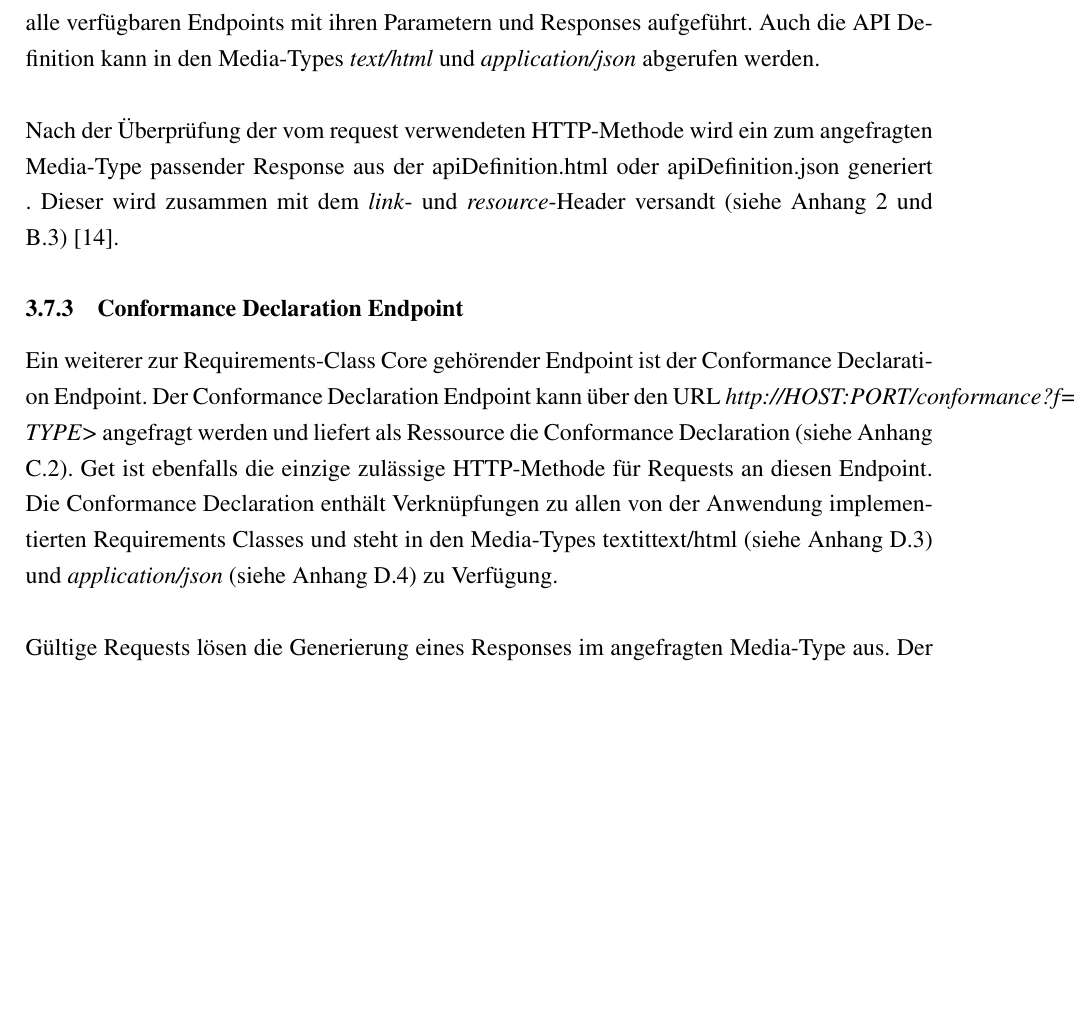
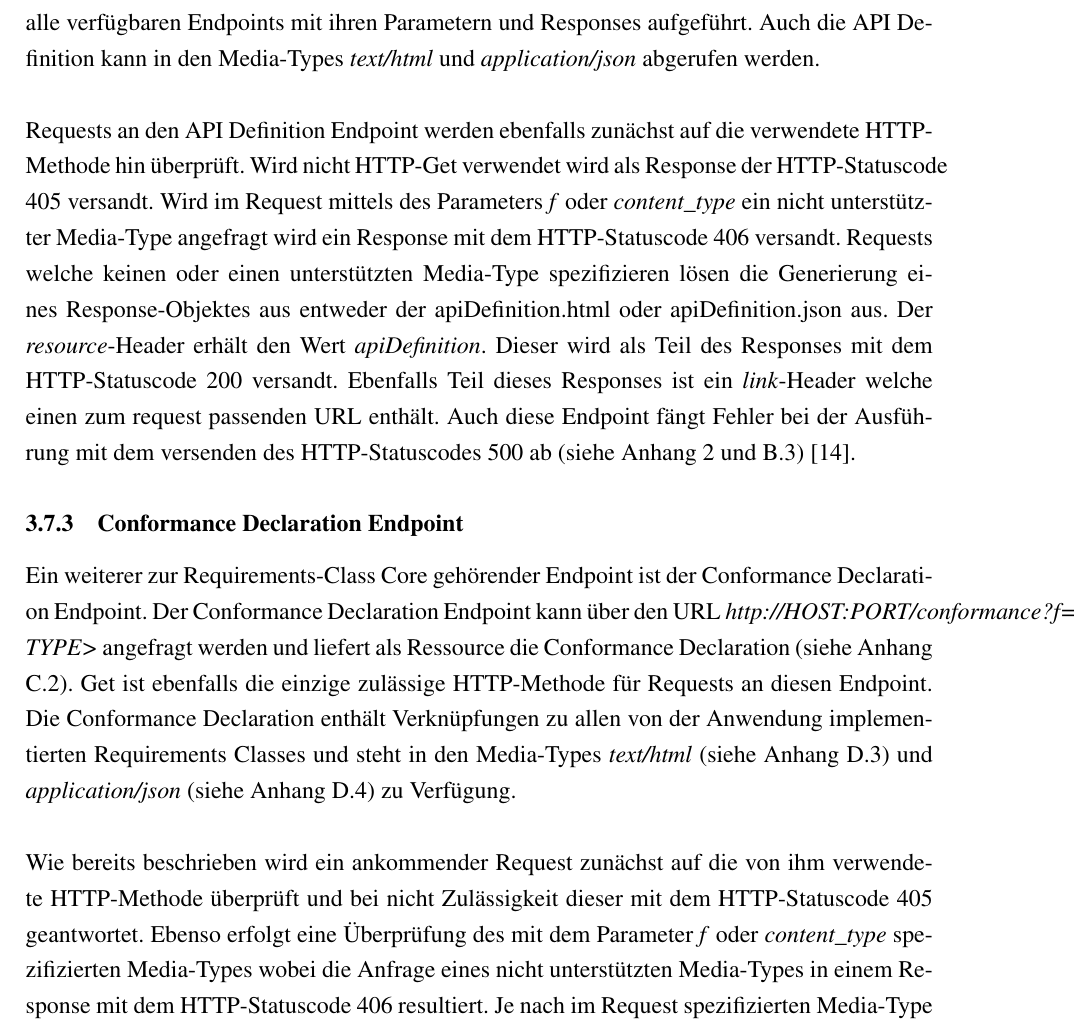
Before and after one commit to xcomagent95/RichDataInterfacesForCopernicusData, a LaTeX document (Bachelorarbeit/LaTex/main.tex, which reads Bachelorarbeit/LaTex/Kapitel/Implementierung.tex): part of page 25 of 75, cut so that both start at the same text, the shorter picture padded with empty space. Compiled offline with pdfLaTeX.

Commit message:
Verschriftlichung

```diff
--- a/Bachelorarbeit/LaTex/Kapitel/Implementierung.tex
+++ b/Bachelorarbeit/LaTex/Kapitel/Implementierung.tex
@@ -131,20 +134,23 @@ Auch für diesen Endpoint ist die einzig zulässige HTTP-Methode Get.
 Die API Definition enthält detaillierte Informationen zur API. In ihr sind alle verfügbaren Endpoints mit ihren Parametern und Responses aufgeführt.
 Auch die API Definition kann in den Media-Types \textit{text/html} und \textit{application/json} abgerufen werden.\\
 
-%Ablauf
-Nach der Überprüfung der vom request verwendeten HTTP-Methode wird ein zum angefragten Media-Type passender Response aus der apiDefinition.html oder
-apiDefinition.json generiert .
-Dieser wird zusammen mit dem \textit{link}- und \textit{resource}-Header versandt (siehe Anhang \ref{PseudocodeAPIDefinition} und \ref{QuellcodeAPIDefinition})
+Requests an den API Definition Endpoint werden ebenfalls zunächst auf die verwendete HTTP-Methode hin überprüft. Wird nicht HTTP-Get verwendet wird als
+Response der HTTP-Statuscode 405 versandt. Wird im Request mittels des Parameters \textit{f}
+oder \textit{content\_type} ein nicht unterstützter Media-Type angefragt wird ein Response mit dem HTTP-Statuscode 406 versandt.
+Requests welche keinen oder einen unterstützten Media-Type spezifizieren lösen die Generierung eines Response-Objektes aus entweder der apiDefinition.html oder
+apiDefinition.json aus. Der \textit{resource}-Header erhält den Wert \textit{apiDefinition}. Dieser wird als Teil des Responses mit dem HTTP-Statuscode 200 versandt.
+Ebenfalls Teil dieses Responses ist ein \textit{link}-Header welche einen zum request passenden URL enthält. Auch diese Endpoint fängt Fehler bei der
+Ausführung mit dem versenden des HTTP-Statuscodes 500 ab (siehe Anhang \ref{PseudocodeAPIDefinition} und \ref{QuellcodeAPIDefinition})
 \cite{ogc_api_processes_core}.
 
 \subsubsection{Conformance Declaration Endpoint}
 Ein weiterer zur Requirements-Class Core gehörender Endpoint ist der Conformance Declaration Endpoint.
 Der Conformance Declaration Endpoint kann über den URL \textit{http://HOST:PORT/conformance?f=<MEDIA-TYPE>} angefragt werden und liefert als
 Ressource die Conformance Declaration (siehe Anhang \ref{SchemaConfClassesyaml}). Get ist ebenfalls die einzige zulässige HTTP-Methode für Requests an diesen Endpoint.
-Die Conformance Declaration enthält Verknüpfungen zu allen von der Anwendung implementierten Requirements Classes und steht in den Media-Types textit{text/html}
+Die Conformance Declaration enthält Verknüpfungen zu allen von der Anwendung implementierten Requirements Classes und steht in den Media-Types \textit{text/html}
 (siehe Anhang \ref{RessourceConfClassesHTML}) und \textit{application/json} (siehe Anhang \ref{RessourceConfClassesJSON}) zu Verfügung.\\
 
-%Ablauf
-Gültige Requests lösen die Generierung eines Responses im angefragten Media-Type aus.
-Der Response wird zusammen mit \textit{link}- und \textit{resource}-Header versandt (siehe Anhang \ref{PseudocodeCoverage} und \ref{QuellcodeConformance})
-\cite{ogc_api_processes_core}.
+Wie bereits beschrieben wird ein ankommender Request zunächst auf die von ihm verwendete HTTP-Methode überprüft und bei nicht Zulässigkeit dieser mit dem
+HTTP-Statuscode 405 geantwortet. Ebenso erfolgt eine Überprüfung des mit dem Parameter \textit{f} oder \textit{content\_type}
+spezifizierten Media-Types wobei die Anfrage eines nicht unterstützten Media-Types in einem
+Response mit dem HTTP-Statuscode 406 resultiert. Je nach im Request spezifizierten Media-Type wird das Response-Objekt entweder aus der confClasses.html oder
```
Also changed, not shown: Bachelorarbeit/LaTex/main.pdf (deleted), Bachelorarbeit/LaTex/Kapitel/Implementierung.tex (10 more changed lines), 8 other files.
